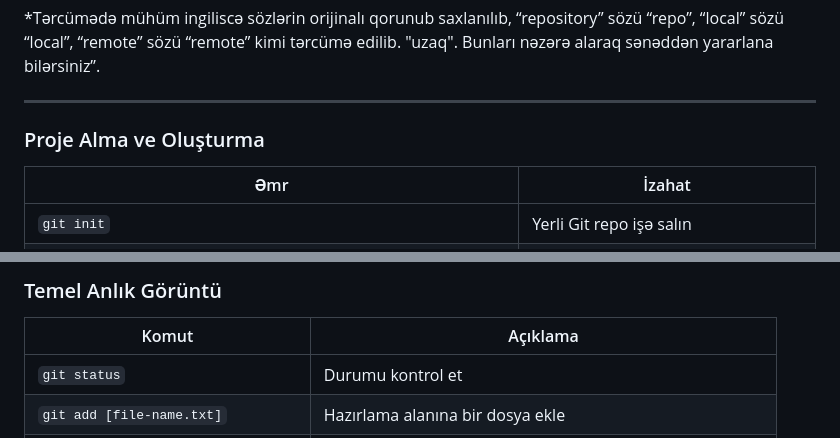
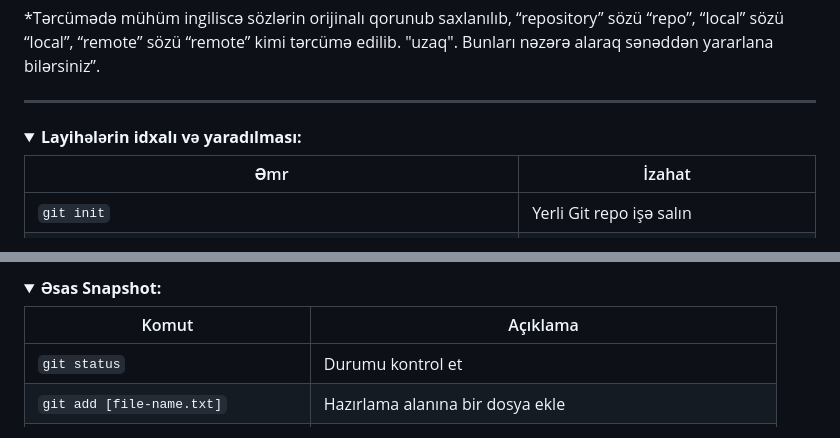
Before and after one commit to aliajproject/Git-Commands, a Markdown page: README.md, 2 parts joined by grey strips. Drawn GitHub-style; folded sections open.

```diff
--- a/README.md
+++ b/README.md
@@ -9,7 +9,8 @@ Git ləqəbləri ilə maraqlanırsınızsa, burada mövcud olan '.bash_profile'-
 
 ---
 
-### Proje Alma ve Oluşturma
+<details>
+<summary><b>Layihələrin idxalı və yaradılması:</b></summary>
 
 | Əmr | İzahat |
 | ------- | ----------- |
@@ -18,5 +20,9 @@ Git ləqəbləri ilə maraqlanırsınızsa, burada mövcud olan '.bash_profile'-
 
-### Temel Anlık Görüntü
+
+
+
+<details>
+<summary><b>Əsas Snapshot:</b></summary>
 
 | Komut | Açıklama |
 | ------- | ----------- |
```
Also changed, not shown: other parts of README.md (+2 -1 lines).
